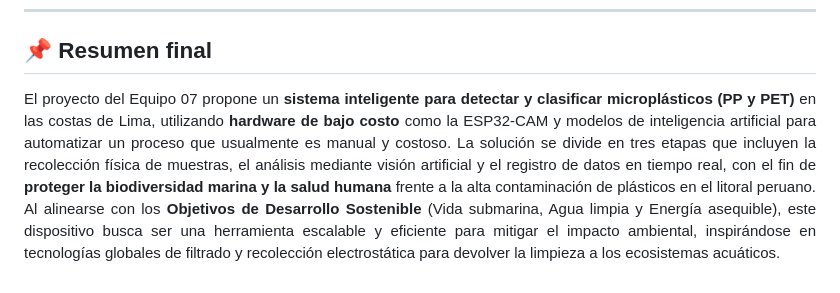
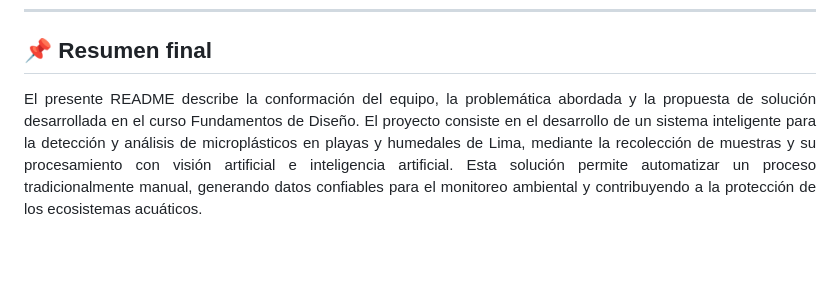
Before and after one commit to MRCDPLS/FdD_Equipo_07, a Markdown page: README.md, the part around the change. Drawn GitHub-style; blank space fills up the shorter version.

Commit message:
readme.com

```diff
--- a/README.md
+++ b/README.md
@@ -166,5 +166,5 @@ Disponible en: doi:10.15381/rivep.v37i1.32888
 
 ## 📌 Resumen final
 <p align="justify">
-El proyecto del Equipo 07 propone un <strong>sistema inteligente para detectar y clasificar microplásticos (PP y PET)</strong> en las costas de Lima, utilizando <strong>hardware de bajo costo</strong> como la ESP32-CAM y modelos de inteligencia artificial para automatizar un proceso que usualmente es manual y costoso. La solución se divide en tres etapas que incluyen la recolección física de muestras, el análisis mediante visión artificial y el registro de datos en tiempo real, con el fin de <strong>proteger la biodiversidad marina y la salud humana</strong> frente a la alta contaminación de plásticos en el litoral peruano. Al alinearse con los <strong>Objetivos de Desarrollo Sostenible</strong> (Vida submarina, Agua limpia y Energía asequible), este dispositivo busca ser una herramienta escalable y eficiente para mitigar el impacto ambiental, inspirándose en tecnologías globales de filtrado y recolección electrostática para devolver la limpieza a los ecosistemas acuáticos.
+El presente README describe la conformación del equipo, la problemática abordada y la propuesta de solución desarrollada en el curso Fundamentos de Diseño. El proyecto consiste en el desarrollo de un sistema inteligente para la detección y análisis de microplásticos en playas y humedales de Lima, mediante la recolección de muestras y su procesamiento con visión artificial e inteligencia artificial. Esta solución permite automatizar un proceso tradicionalmente manual, generando datos confiables para el monitoreo ambiental y contribuyendo a la protección de los ecosistemas acuáticos.
 </p>
```
